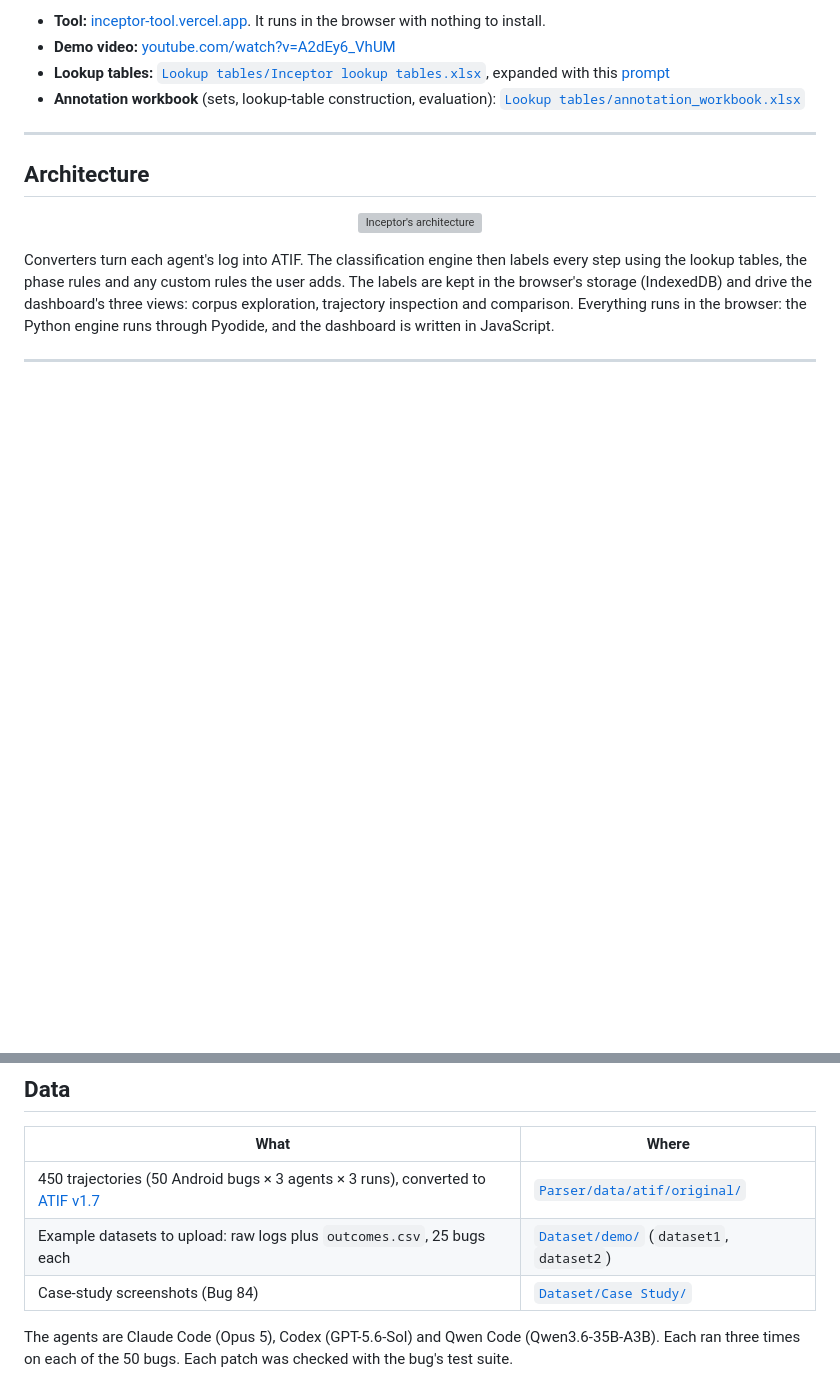
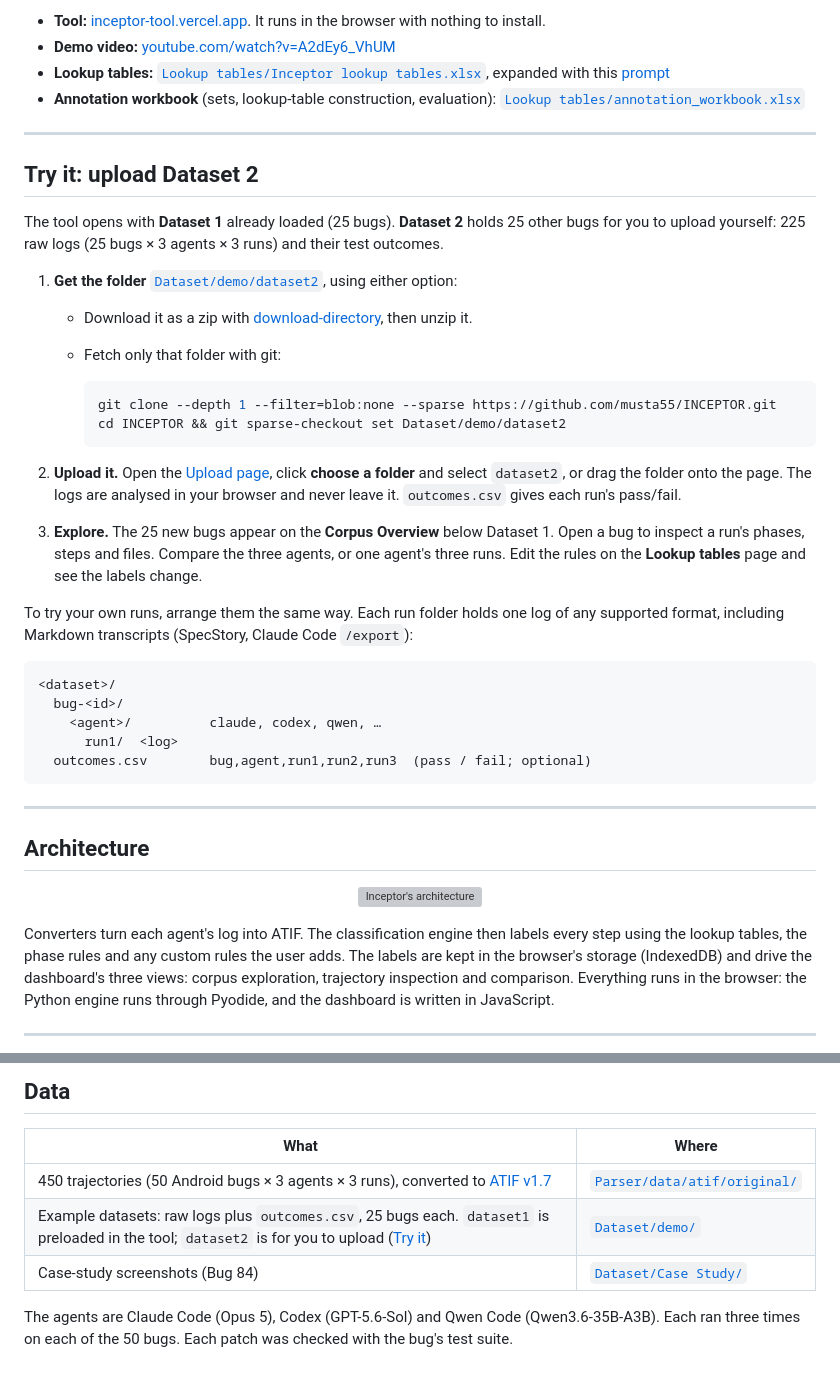
Before and after one commit to musta55/INCEPTOR, a Markdown page: README.md, 2 parts joined by grey strips. GitHub-like rendering; blank space fills up the shorter version; grey boxes are pictures that could not be loaded.

Commit message:
README: how to upload Dataset 2 and try the tool

````diff
--- a/README.md
+++ b/README.md
@@ -13,6 +13,42 @@ runs on the same bug.
   expanded with this [prompt](Lookup%20tables/Heuristic%20Expansion%20Prompt.md)
 - **Annotation workbook** (sets, lookup-table construction, evaluation):
   [`Lookup tables/annotation_workbook.xlsx`](Lookup%20tables/annotation_workbook.xlsx)
+
+---
+
+## Try it: upload Dataset 2
+
+The tool opens with **Dataset 1** already loaded (25 bugs). **Dataset 2** holds 25 other bugs
+for you to upload yourself: 225 raw logs (25 bugs × 3 agents × 3 runs) and their test outcomes.
+
+1. **Get the folder** [`Dataset/demo/dataset2`](Dataset/demo/dataset2), using either option:
+   - Download it as a zip with
+     [download-directory](https://download-directory.github.io/?url=https://github.com/musta55/INCEPTOR/tree/main/Dataset/demo/dataset2),
+     then unzip it.
+   - Fetch only that folder with git:
+
+     ```bash
+     git clone --depth 1 --filter=blob:none --sparse https://github.com/musta55/INCEPTOR.git
+     cd INCEPTOR && git sparse-checkout set Dataset/demo/dataset2
+     ```
+
+2. **Upload it.** Open the [Upload page](https://inceptor-tool.vercel.app/upload.html), click
+   **choose a folder** and select `dataset2`, or drag the folder onto the page. The logs are
+   analysed in your browser and never leave it. `outcomes.csv` gives each run's pass/fail.
+3. **Explore.** The 25 new bugs appear on the **Corpus Overview** below Dataset 1. Open a bug
+   to inspect a run's phases, steps and files. Compare the three agents, or one agent's three
+   runs. Edit the rules on the **Lookup tables** page and see the labels change.
+
+To try your own runs, arrange them the same way. Each run folder holds one log of any
+supported format, including Markdown transcripts (SpecStory, Claude Code `/export`):
+
+```
+<dataset>/
+  bug-<id>/
+    <agent>/          claude, codex, qwen, …
+      run1/  <log>
+  outcomes.csv        bug,agent,run1,run2,run3  (pass / fail; optional)
+```
 
 ---
 
@@ -35,7 +71,7 @@ engine runs through Pyodide, and the dashboard is written in JavaScript.
 | What | Where |
 |---|---|
 | 450 trajectories (50 Android bugs × 3 agents × 3 runs), converted to [ATIF v1.7](Parser/ATIF-v1.7-RFC.md) | [`Parser/data/atif/original/`](Parser/data/atif/original/) |
-| Example datasets to upload: raw logs plus `outcomes.csv`, 25 bugs each | [`Dataset/demo/`](Dataset/demo/) (`dataset1`, `dataset2`) |
+| Example datasets: raw logs plus `outcomes.csv`, 25 bugs each. `dataset1` is preloaded in the tool; `dataset2` is for you to upload ([Try it](#try-it-upload-dataset-2)) | [`Dataset/demo/`](Dataset/demo/) |
 | Case-study screenshots (Bug 84) | [`Dataset/Case Study/`](Dataset/Case%20Study/) |
 
 The agents are Claude Code (Opus 5), Codex (GPT-5.6-Sol) and Qwen Code (Qwen3.6-35B-A3B). Each
````
